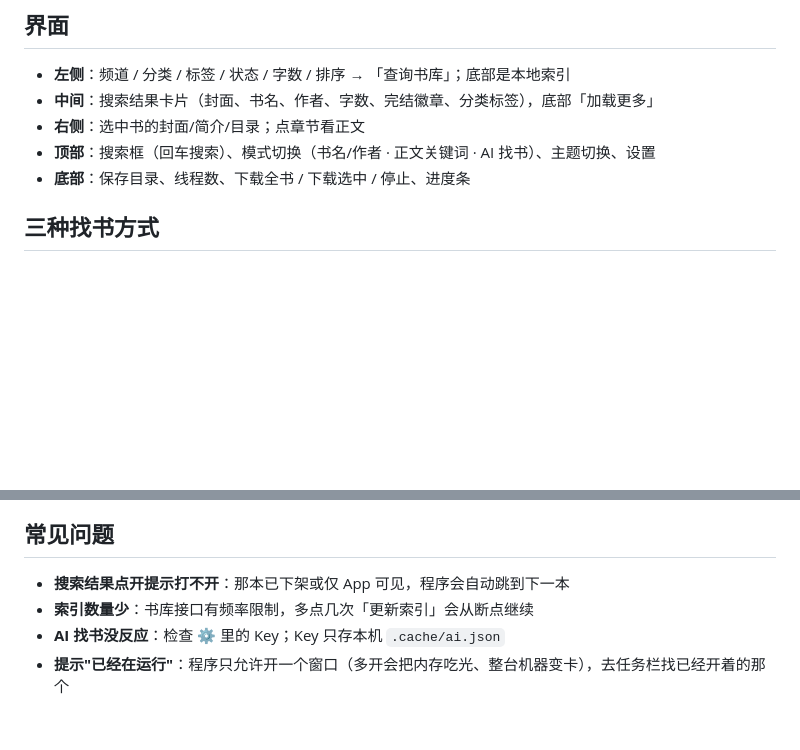
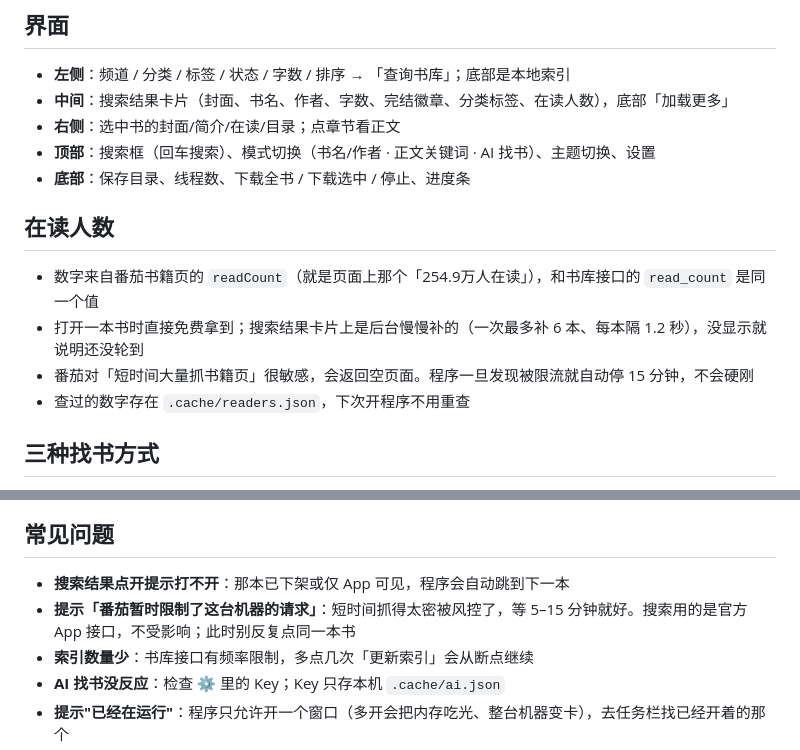
Before and after one commit to tomotake0101/fanqie-novel-downloader, a Markdown page: 使用说明.md, 2 parts joined by grey strips. Drawn GitHub-style; blank space fills up the shorter version.

```diff
--- a/使用说明.md
+++ b/使用说明.md
@@ -7,10 +7,17 @@
 ## 界面
 
 - **左侧**：频道 / 分类 / 标签 / 状态 / 字数 / 排序 → 「查询书库」；底部是本地索引
-- **中间**：搜索结果卡片（封面、书名、作者、字数、完结徽章、分类标签），底部「加载更多」
-- **右侧**：选中书的封面/简介/目录；点章节看正文
+- **中间**：搜索结果卡片（封面、书名、作者、字数、完结徽章、分类标签、在读人数），底部「加载更多」
+- **右侧**：选中书的封面/简介/在读/目录；点章节看正文
 - **顶部**：搜索框（回车搜索）、模式切换（书名/作者 · 正文关键词 · AI 找书）、主题切换、设置
 - **底部**：保存目录、线程数、下载全书 / 下载选中 / 停止、进度条
+
+## 在读人数
+
+- 数字来自番茄书籍页的 `readCount`（就是页面上那个「254.9万人在读」），和书库接口的 `read_count` 是同一个值
+- 打开一本书时直接免费拿到；搜索结果卡片上是后台慢慢补的（一次最多补 6 本、每本隔 1.2 秒），没显示就说明还没轮到
+- 番茄对「短时间大量抓书籍页」很敏感，会返回空页面。程序一旦发现被限流就自动停 15 分钟，不会硬刚
+- 查过的数字存在 `.cache/readers.json`，下次开程序不用重查
 
 ## 三种找书方式
 
@@ -27,6 +34,7 @@
 ## 常见问题
 
 - **搜索结果点开提示打不开**：那本已下架或仅 App 可见，程序会自动跳到下一本
+- **提示「番茄暂时限制了这台机器的请求」**：短时间抓得太密被风控了，等 5–15 分钟就好。搜索用的是官方 App 接口，不受影响；此时别反复点同一本书
 - **索引数量少**：书库接口有频率限制，多点几次「更新索引」会从断点继续
 - **AI 找书没反应**：检查 ⚙ 里的 Key；Key 只存本机 `.cache/ai.json`
 - **提示"已经在运行"**：程序只允许开一个窗口（多开会把内存吃光、整台机器变卡），去任务栏找已经开着的那个
```
Also changed, not shown: 界面截图.png, 2 other files.
